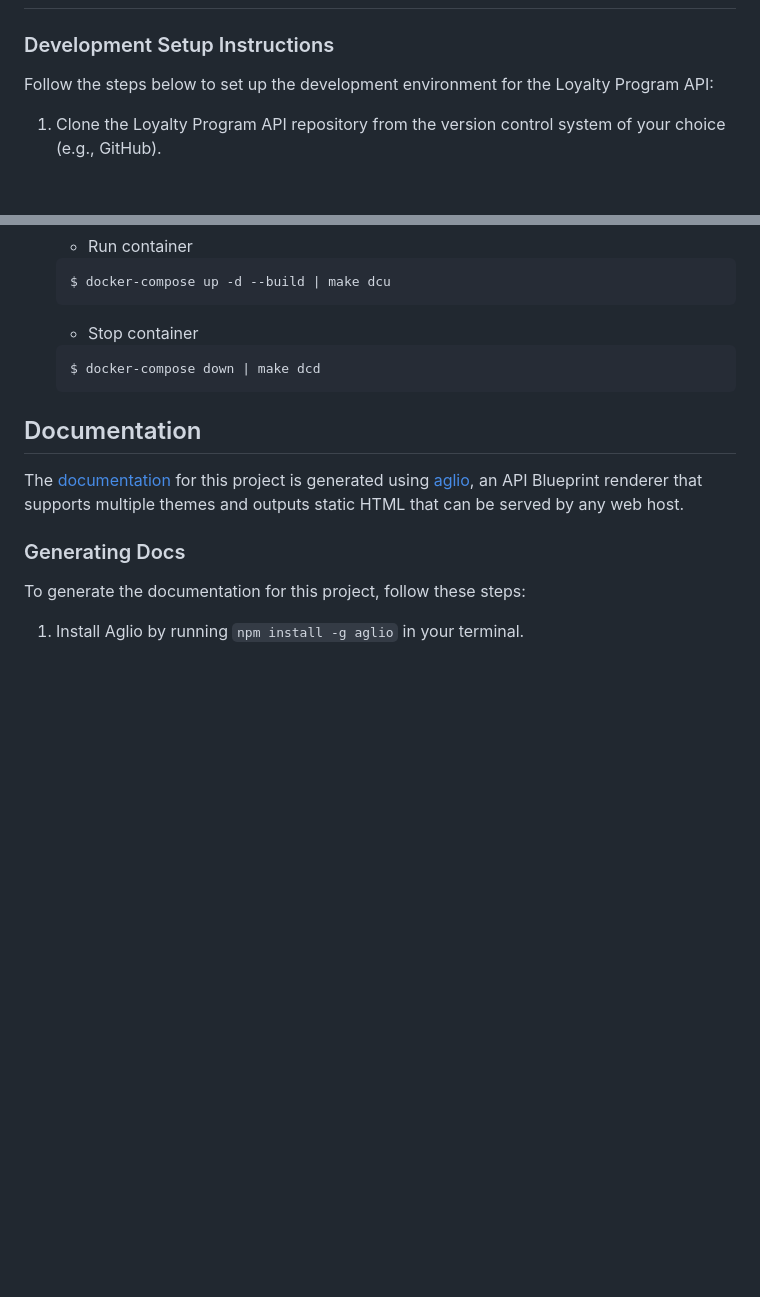
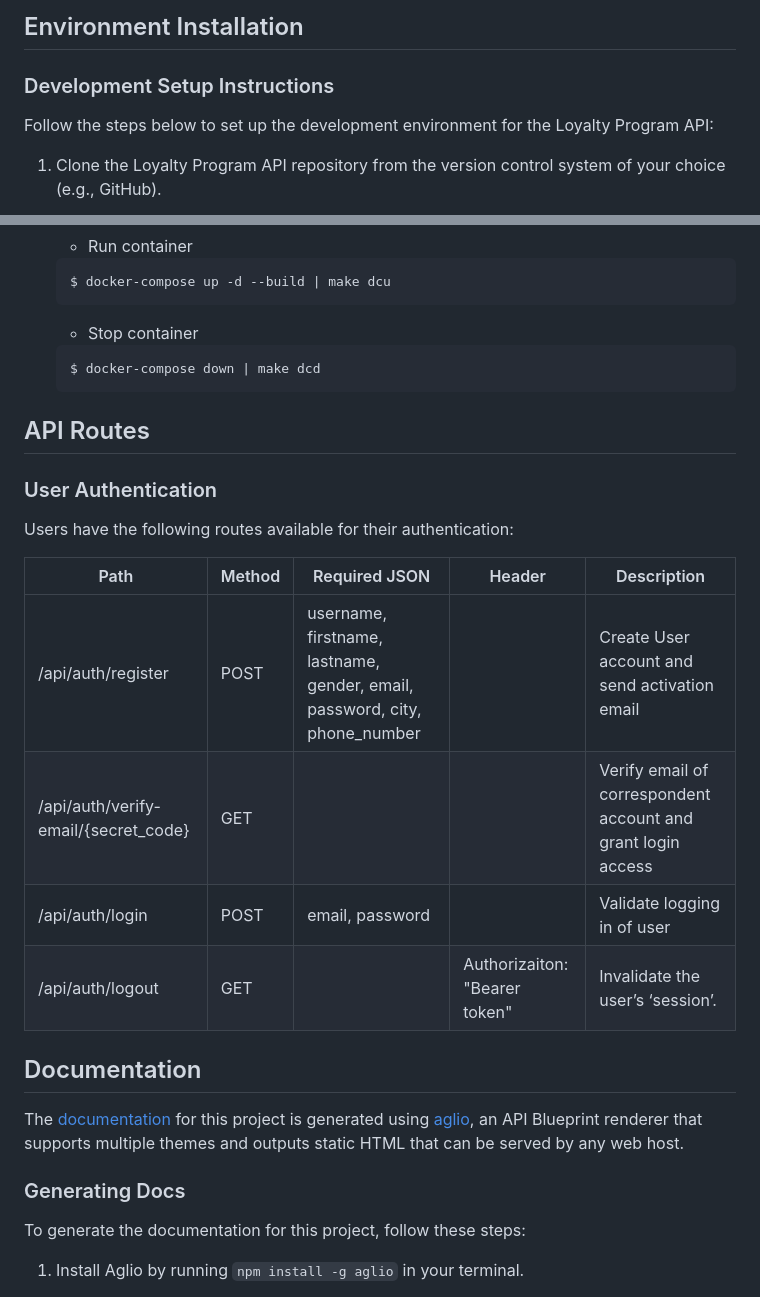
Before and after one commit to Njoguu/loyalty-program-api, a Markdown page: README.md, 2 parts joined by grey strips. Drawn GitHub-style; blank space fills up the shorter version.

````diff
--- a/README.md
+++ b/README.md
@@ -20,3 +97,4 @@ This is a loyalty points API built with GO and the Gin web framework. The API al
+## Environment Installation
 ### Development Setup Instructions
 Follow the steps below to set up the development environment for the Loyalty Program API:
 
@@ -86,6 +164,21 @@ Docker Compose will build and start the Loyalty Program API, along with the requ
   $ docker-compose down | make dcd
   ```
 
+## API Routes
+
+### User Authentication
+
+Users have the following routes available for their authentication:
+
+| Path          | Method | Required JSON | Header                                | Description                                                             |
+| ------------- | ------ | ------------- | ------------------------------------- | ----------------------------------------------------------------------- |
+| /api/auth/register   | POST   | username, firstname, lastname, gender, email, password, city, phone_number         |                                       | Create User account and send activation email                      |
+| /api/auth/verify-email/{secret_code}   | GET   |          |                                       | Verify email of correspondent account and grant login access |
+| /api/auth/login | POST   | email, password               |  | Validate logging in of user                                                            |
+| /api/auth/logout  | GET   |               | Authorizaiton: "Bearer token" | Invalidate the user’s ‘session’.                                                  |
+
+
+
 ## Documentation
 
 The [documentation](https://njoguu.github.io/loyalty-program-api/) for this project is generated using [aglio](https://github.com/danielgtaylor/aglio), an API Blueprint renderer that supports multiple themes and outputs static HTML that can be served by any web host.
````
Also changed, not shown: other parts of README.md (+78 -1 lines).
